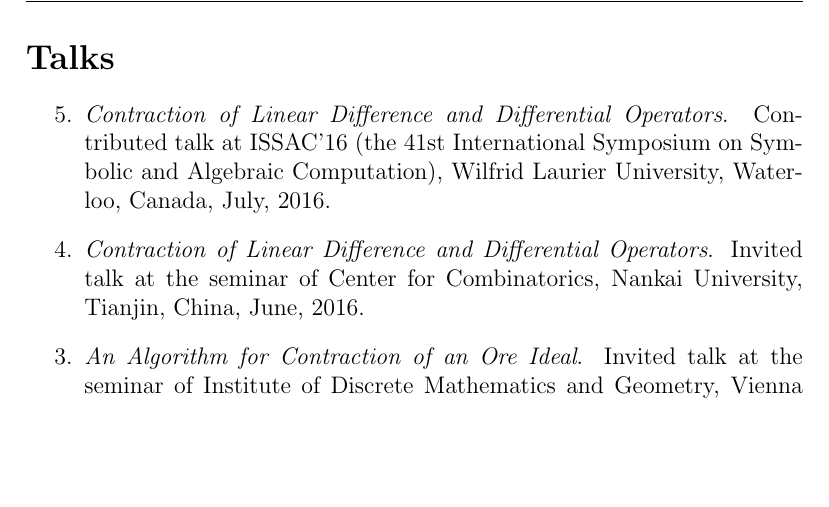
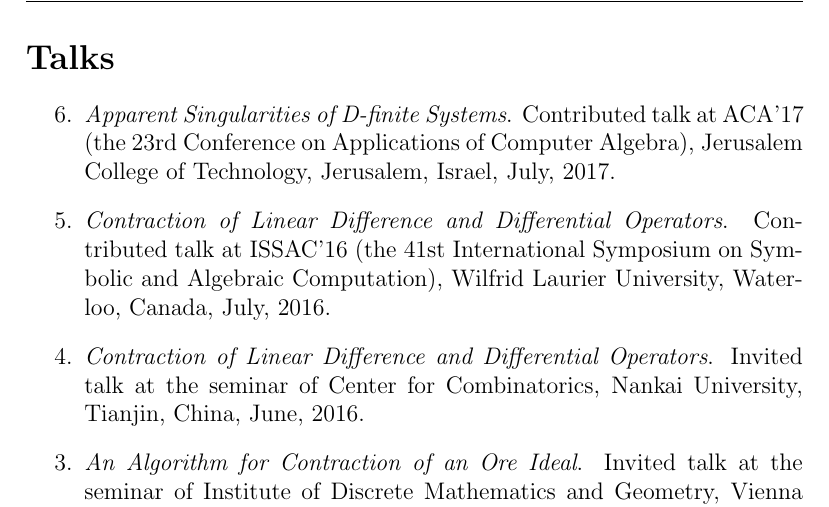
Before and after one commit to yzhang1616/yzhang1616.github.io, a LaTeX CV (CV_Yi_Zhang.tex): part of page 4 of 5, cut so that both start at the same text, the shorter picture padded with empty space. Compiled offline with pdfLaTeX.

Commit message:
add Jerusalem talks

```diff
--- a/CV_Yi_Zhang.tex
+++ b/CV_Yi_Zhang.tex
@@ -157,6 +157,8 @@ May 2017               & Visiting scholar,
 
 \section*{\Large{Talks}}
 \begin{itemize}
+ \item[6.] {\em Apparent Singularities of D-finite Systems}. Contributed talk at ACA'17
+ (the 23rd Conference on Applications of Computer Algebra), Jerusalem College of Technology, Jerusalem, Israel, July, 2017.
  \item[5.] {\em Contraction of Linear Difference and Differential Operators}. Contributed talk at ISSAC'16
  (the 41st International Symposium on Symbolic and Algebraic Computation), Wilfrid Laurier University, Waterloo, Canada, July, 2016.
  \item[4.] {\em Contraction of Linear Difference and Differential Operators}.
```
Also changed, not shown: CV_Yi_Zhang_Chinese.tex (+2 -0 lines), CV_Yi_Zhang.pdf, CV_Yi_Zhang_Chinese.pdf.
